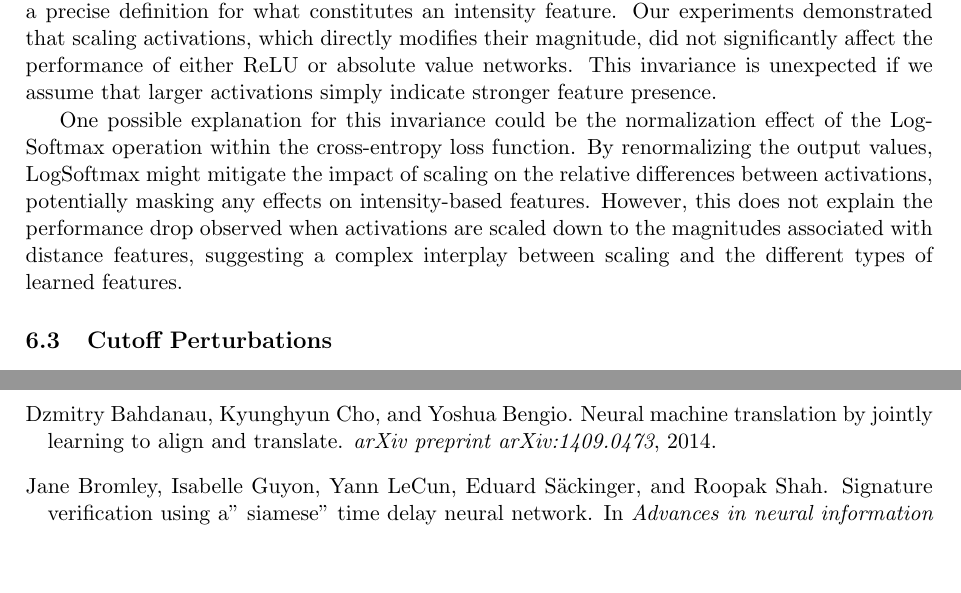
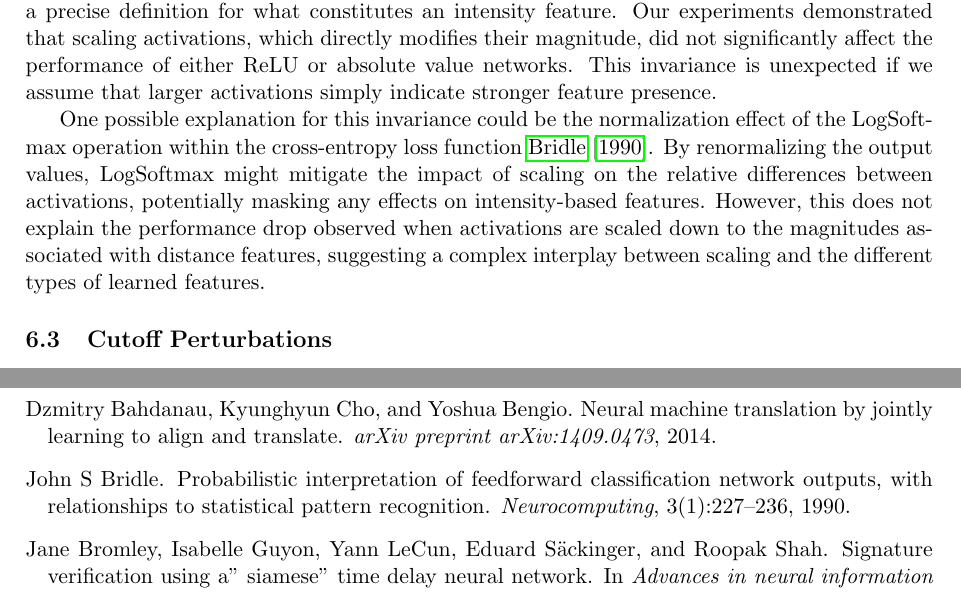
Before and after one commit to alanoursland/neural_networks_use_distance_metrics, a LaTeX paper (paper/oursland2024_nn_use_dm.tex, which reads paper/references.bib, paper/sections/discussion.tex): two parts of pages 9 and 11 of 14 before the commit and two parts of pages 8 and 10 of 15 after it, joined at a grey line, cut so that both start at the same text, the shorter picture padded with empty space. Compiled offline with pdfLaTeX.

Commit message:
Discussion citations

```diff
--- a/paper/references.bib
+++ b/paper/references.bib
@@ -3,3 +3,11 @@
       author={Bahdanau, Dzmitry and Cho, Kyunghyun and Bengio, Yoshua},
       journal={arXiv preprint arXiv:1409.0473},
       year={2014}
+}
+
+@article{bridle1990probabilistic,
+      title={Probabilistic interpretation of feedforward classification network outputs, with relationships to statistical pattern recognition},
+      author={Bridle, John S},
+      journal={Neurocomputing},
+      volume={3},
+      number={1},
--- a/paper/sections/discussion.tex
+++ b/paper/sections/discussion.tex
@@ -84,7 +84,7 @@ These complete shifts in feature selection for the absolute value activation, co
 
 Analyzing the impact of scaling on intensity features presents a challenge due to the lack of a precise definition for what constitutes an intensity feature. Our experiments demonstrated that scaling activations, which directly modifies their magnitude, did not significantly affect the performance of either ReLU or absolute value networks. This invariance is unexpected if we assume that larger activations simply indicate stronger feature presence.
 
-One possible explanation for this invariance could be the normalization effect of the LogSoftmax operation within the cross-entropy loss function. By renormalizing the output values, LogSoftmax might mitigate the impact of scaling on the relative differences between activations, potentially masking any effects on intensity-based features. However, this does not explain the performance drop observed when activations are scaled down to the magnitudes associated with distance features, suggesting a complex interplay between scaling and the different types of learned features.
+One possible explanation for this invariance could be the normalization effect of the LogSoftmax operation within the cross-entropy loss function \cite{bridle1990probabilistic}. By renormalizing the output values, LogSoftmax might mitigate the impact of scaling on the relative differences between activations, potentially masking any effects on intensity-based features. However, this does not explain the performance drop observed when activations are scaled down to the magnitudes associated with distance features, suggesting a complex interplay between scaling and the different types of learned features.
 
 \subsection{Cutoff Perturbations}
 
```
Also changed, not shown: paper/references.bib (3 more changed lines), paper/sections/discussion.tex (4 more changed lines). Lines whose indentation alone changed are shown as unchanged.
